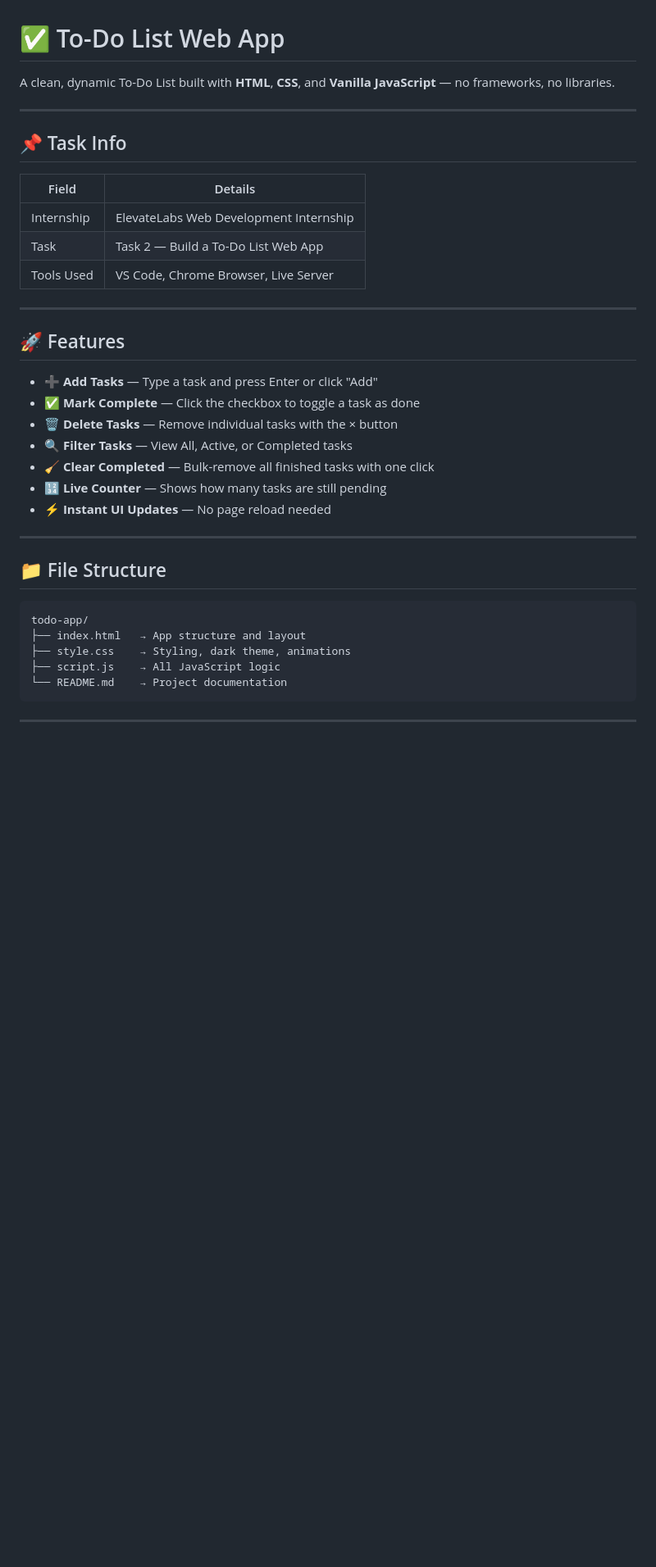
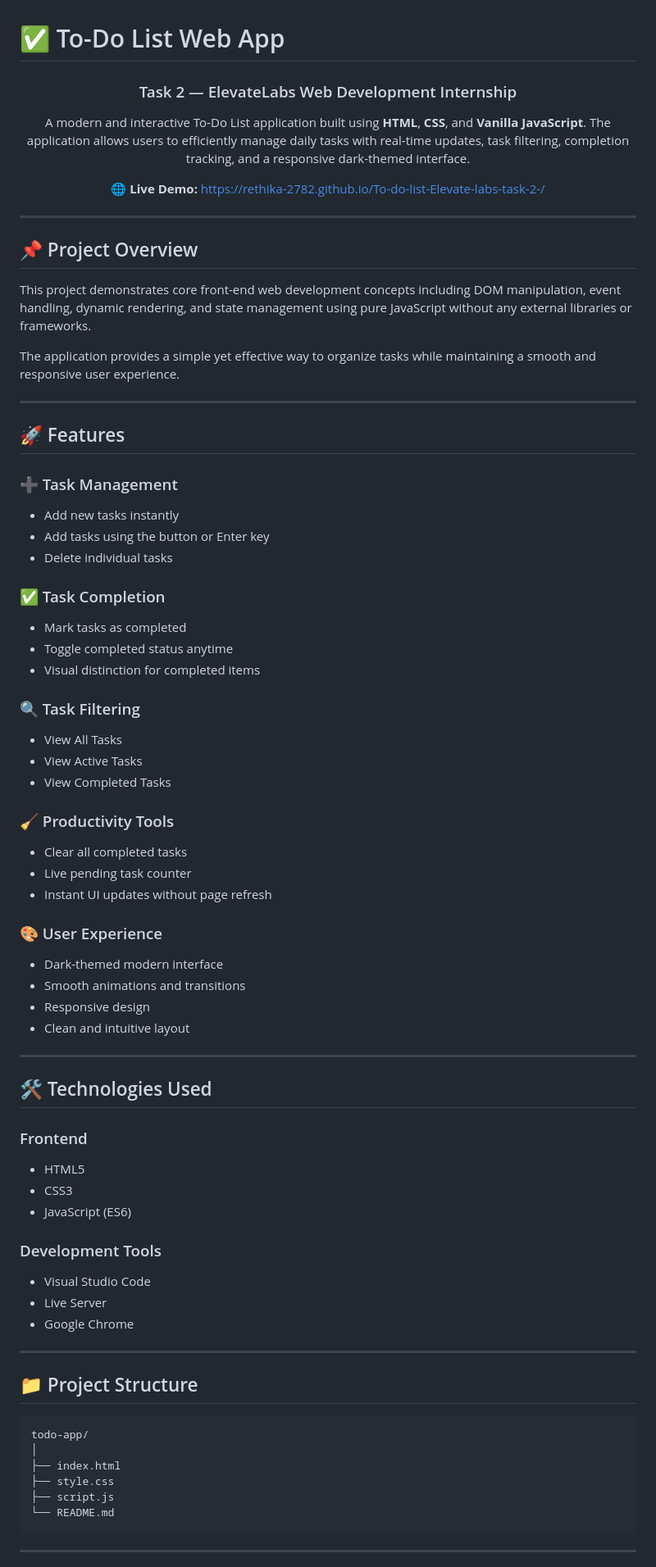
Before and after one commit to Rethika-2782/To-do-list-Elevate-labs-task-2-, a Markdown page: ReadMe.md, the part around one of its changes. Shown at 82% size. Rendered like a GitHub page; blank space fills up the shorter version.

````diff
--- a/ReadMe.md
+++ b/ReadMe.md
@@ -1,39 +1,86 @@
 # ✅ To-Do List Web App
 
-A clean, dynamic To-Do List built with **HTML**, **CSS**, and **Vanilla JavaScript** — no frameworks, no libraries.
+<div align="center">
+
+### Task 2 — ElevateLabs Web Development Internship
+
+A modern and interactive To-Do List application built using **HTML**, **CSS**, and **Vanilla JavaScript**. The application allows users to efficiently manage daily tasks with real-time updates, task filtering, completion tracking, and a responsive dark-themed interface.
+
+🌐 **Live Demo:**
+https://rethika-2782.github.io/To-do-list-Elevate-labs-task-2-/
+
+</div>
 
 ---
 
-## 📌 Task Info
+## 📌 Project Overview
 
-| Field | Details |
-|-------|---------|
-| Internship | ElevateLabs Web Development Internship |
-| Task | Task 2 — Build a To-Do List Web App |
-| Tools Used | VS Code, Chrome Browser, Live Server |
+This project demonstrates core front-end web development concepts including DOM manipulation, event handling, dynamic rendering, and state management using pure JavaScript without any external libraries or frameworks.
+
+The application provides a simple yet effective way to organize tasks while maintaining a smooth and responsive user experience.
 
 ---
 
 ## 🚀 Features
 
-- ➕ **Add Tasks** — Type a task and press Enter or click "Add"
-- ✅ **Mark Complete** — Click the checkbox to toggle a task as done
-- 🗑️ **Delete Tasks** — Remove individual tasks with the × button
-- 🔍 **Filter Tasks** — View All, Active, or Completed tasks
-- 🧹 **Clear Completed** — Bulk-remove all finished tasks with one click
-- 🔢 **Live Counter** — Shows how many tasks are still pending
-- ⚡ **Instant UI Updates** — No page reload needed
+### ➕ Task Management
+
+* Add new tasks instantly
+* Add tasks using the button or Enter key
+* Delete individual tasks
+
+### ✅ Task Completion
+
+* Mark tasks as completed
+* Toggle completed status anytime
+* Visual distinction for completed items
+
+### 🔍 Task Filtering
+
+* View All Tasks
+* View Active Tasks
+* View Completed Tasks
+
+### 🧹 Productivity Tools
+
+* Clear all completed tasks
+* Live pending task counter
+* Instant UI updates without page refresh
+
+### 🎨 User Experience
+
+* Dark-themed modern interface
+* Smooth animations and transitions
+* Responsive design
+* Clean and intuitive layout
 
 ---
 
-## 📁 File Structure
+## 🛠️ Technologies Used
 
-```
+### Frontend
+
+* HTML5
+* CSS3
+* JavaScript (ES6)
+
+### Development Tools
+
+* Visual Studio Code
+* Live Server
+* Google Chrome
+
+---
+
+## 📁 Project Structure
+
+```bash
 todo-app/
-├── index.html   → App structure and layout
-├── style.css    → Styling, dark theme, animations
-├── script.js    → All JavaScript logic
-└── README.md    → Project documentation
+│
+├── index.html
+├── style.css
+├── script.js
+└── README.md
 ```
 
 ---
````
Also changed, not shown: other parts of ReadMe.md (+108 -51 lines).
